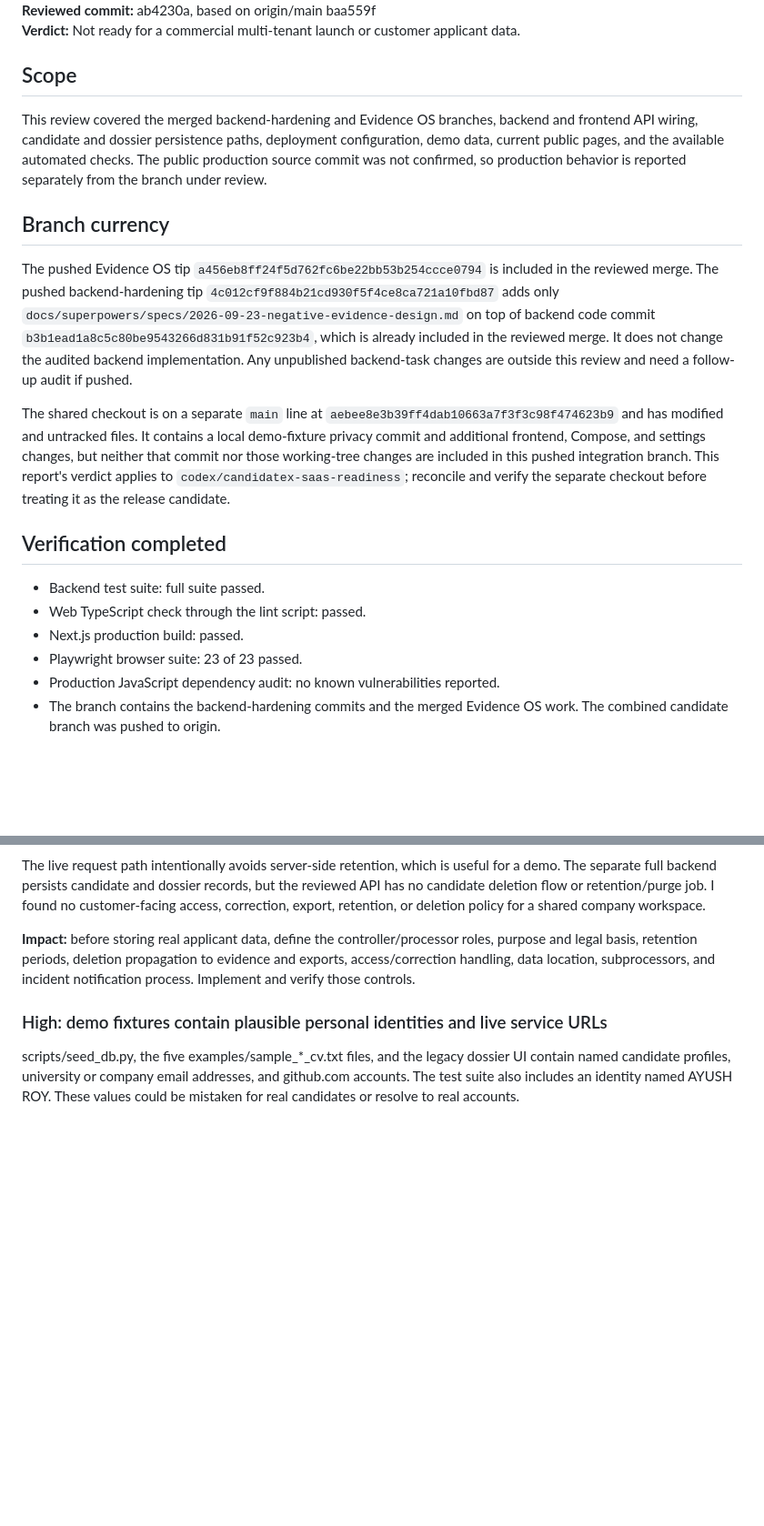
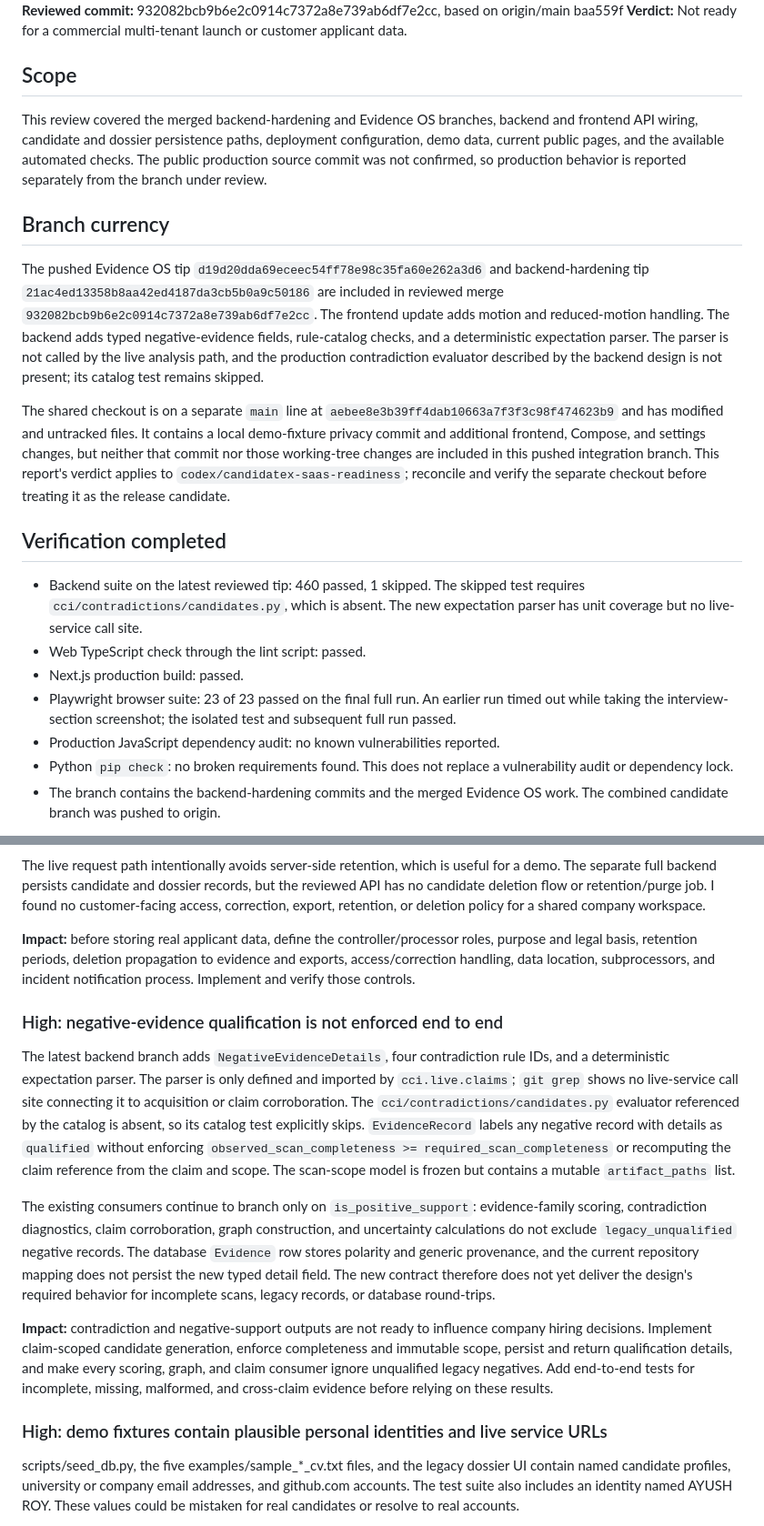
Before and after one commit to yorayriniwnl/CandidateX, a Markdown page: docs/audits/2026-09-23-saas-commercial-readiness.md, 2 parts joined by grey strips. Shown at 91% size. Rendered like a GitHub page; blank space fills up the shorter version.

Commit message:
docs(audit): review latest SaaS branch state

```diff
--- a/docs/audits/2026-09-23-saas-commercial-readiness.md
+++ b/docs/audits/2026-09-23-saas-commercial-readiness.md
@@ -4,5 +4,5 @@
 **Reviewed branch:** codex/candidatex-saas-readiness
-**Reviewed commit:** ab4230a, based on origin/main baa559f
+**Reviewed commit:** 932082bcb9b6e2c0914c7372a8e739ab6df7e2cc, based on origin/main baa559f
 **Verdict:** Not ready for a commercial multi-tenant launch or customer applicant data.
 
 ## Scope
@@ -11,17 +11,18 @@ This review covered the merged backend-hardening and Evidence OS branches, backe
 
 ## Branch currency
 
-The pushed Evidence OS tip `a456eb8ff24f5d762fc6be22bb53b254ccce0794` is included in the reviewed merge. The pushed backend-hardening tip `4c012cf9f884b21cd930f5f4ce8ca721a10fbd87` adds only `docs/superpowers/specs/2026-09-23-negative-evidence-design.md` on top of backend code commit `b3b1ead1a8c5c80be9543266d831b91f52c923b4`, which is already included in the reviewed merge. It does not change the audited backend implementation. Any unpublished backend-task changes are outside this review and need a follow-up audit if pushed.
+The pushed Evidence OS tip `d19d20dda69eceec54ff78e98c35fa60e262a3d6` and backend-hardening tip `21ac4ed13358b8aa42ed4187da3cb5b0a9c50186` are included in reviewed merge `932082bcb9b6e2c0914c7372a8e739ab6df7e2cc`. The frontend update adds motion and reduced-motion handling. The backend adds typed negative-evidence fields, rule-catalog checks, and a deterministic expectation parser. The parser is not called by the live analysis path, and the production contradiction evaluator described by the backend design is not present; its catalog test remains skipped.
 
 The shared checkout is on a separate `main` line at `aebee8e3b39ff4dab10663a7f3f3c98f474623b9` and has modified and untracked files. It contains a local demo-fixture privacy commit and additional frontend, Compose, and settings changes, but neither that commit nor those working-tree changes are included in this pushed integration branch. This report's verdict applies to `codex/candidatex-saas-readiness`; reconcile and verify the separate checkout before treating it as the release candidate.
 
 ## Verification completed
 
-- Backend test suite: full suite passed.
+- Backend suite on the latest reviewed tip: 460 passed, 1 skipped. The skipped test requires `cci/contradictions/candidates.py`, which is absent. The new expectation parser has unit coverage but no live-service call site.
 - Web TypeScript check through the lint script: passed.
 - Next.js production build: passed.
-- Playwright browser suite: 23 of 23 passed.
+- Playwright browser suite: 23 of 23 passed on the final full run. An earlier run timed out while taking the interview-section screenshot; the isolated test and subsequent full run passed.
 - Production JavaScript dependency audit: no known vulnerabilities reported.
+- Python `pip check`: no broken requirements found. This does not replace a vulnerability audit or dependency lock.
 - The branch contains the backend-hardening commits and the merged Evidence OS work. The combined candidate branch was pushed to origin.
 
 Node commands printed a warning that the configured Kaspersky root certificate file could not be loaded. The Python suite also printed upstream deprecation warnings for the HTTP test client and Alembic path configuration.
@@ -66,6 +67,14 @@ The live request path intentionally avoids server-side retention, which is usefu
 
 **Impact:** before storing real applicant data, define the controller/processor roles, purpose and legal basis, retention periods, deletion propagation to evidence and exports, access/correction handling, data location, subprocessors, and incident notification process. Implement and verify those controls.
 
+### High: negative-evidence qualification is not enforced end to end
+
+The latest backend branch adds `NegativeEvidenceDetails`, four contradiction rule IDs, and a deterministic expectation parser. The parser is only defined and imported by `cci.live.claims`; `git grep` shows no live-service call site connecting it to acquisition or claim corroboration. The `cci/contradictions/candidates.py` evaluator referenced by the catalog is absent, so its catalog test explicitly skips. `EvidenceRecord` labels any negative record with details as `qualified` without enforcing `observed_scan_completeness >= required_scan_completeness` or recomputing the claim reference from the claim and scope. The scan-scope model is frozen but contains a mutable `artifact_paths` list.
+
+The existing consumers continue to branch only on `is_positive_support`: evidence-family scoring, contradiction diagnostics, claim corroboration, graph construction, and uncertainty calculations do not exclude `legacy_unqualified` negative records. The database `Evidence` row stores polarity and generic provenance, and the current repository mapping does not persist the new typed detail field. The new contract therefore does not yet deliver the design's required behavior for incomplete scans, legacy records, or database round-trips.
+
+**Impact:** contradiction and negative-support outputs are not ready to influence company hiring decisions. Implement claim-scoped candidate generation, enforce completeness and immutable scope, persist and return qualification details, and make every scoring, graph, and claim consumer ignore unqualified legacy negatives. Add end-to-end tests for incomplete, missing, malformed, and cross-claim evidence before relying on these results.
+
 ### High: demo fixtures contain plausible personal identities and live service URLs
 
 scripts/seed_db.py, the five examples/sample_*_cv.txt files, and the legacy dossier UI contain named candidate profiles, university or company email addresses, and github.com accounts. The test suite also includes an identity named AYUSH ROY. These values could be mistaken for real candidates or resolve to real accounts.
```
Also changed, not shown: other parts of docs/audits/2026-09-23-saas-commercial-readiness.md (+1 -1 lines).
